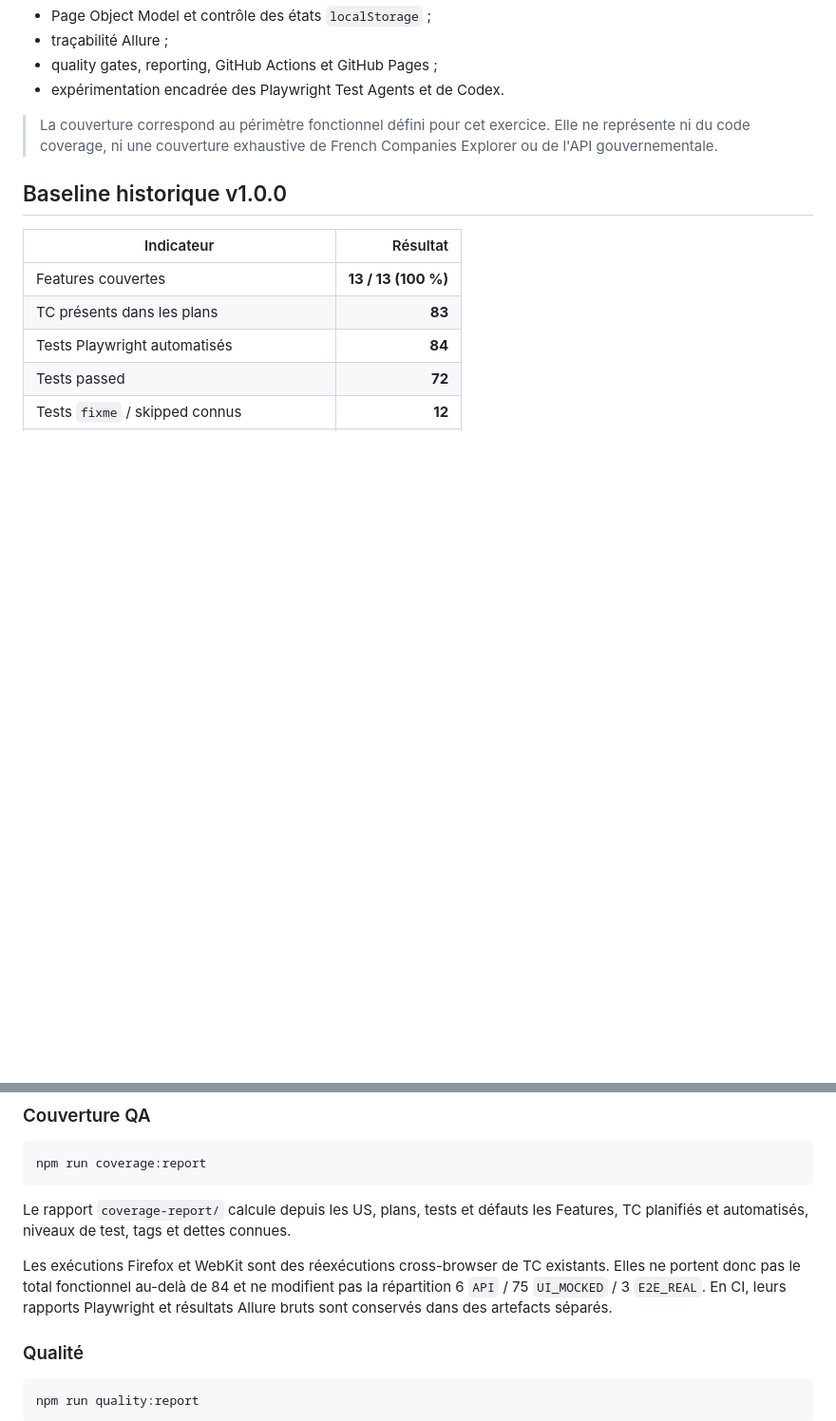
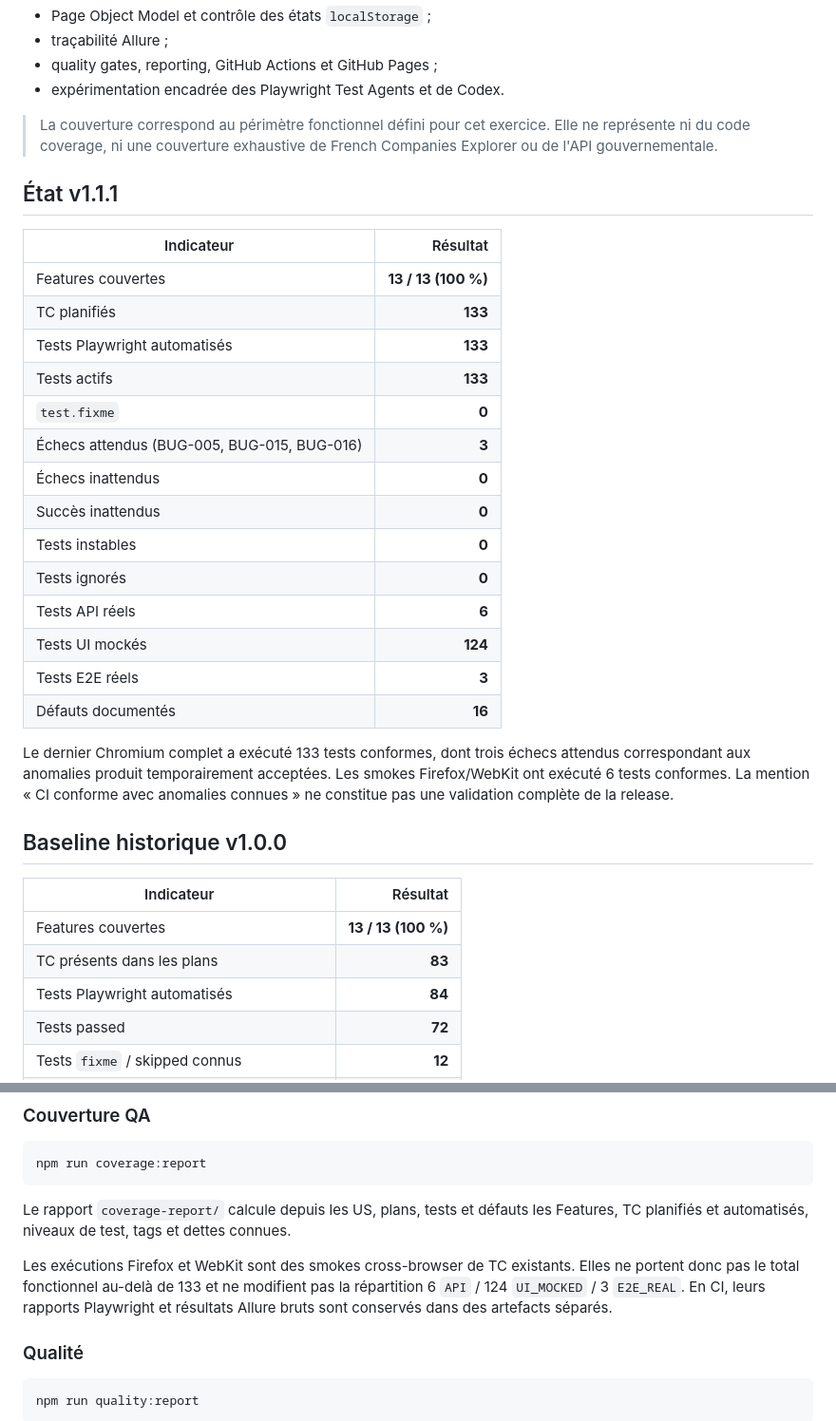
Before and after one commit to maximejoannis/french-companies-explorer-playwright-agents, a Markdown page: README.md, 2 parts joined by grey strips. Shown at 95% size. Rendered like a GitHub page; blank space fills up the shorter version.

```diff
--- a/README.md
+++ b/README.md
@@ -49,6 +49,27 @@ Le projet met en œuvre une démarche QA Automation complète :
 
 > La couverture correspond au périmètre fonctionnel défini pour cet exercice. Elle ne représente ni du code coverage, ni une couverture exhaustive de French Companies Explorer ou de l'API gouvernementale.
 
+## État v1.1.1
+
+| Indicateur                                  |            Résultat |
+| ------------------------------------------- | ------------------: |
+| Features couvertes                          | **13 / 13 (100 %)** |
+| TC planifiés                                |             **133** |
+| Tests Playwright automatisés                |             **133** |
+| Tests actifs                                |             **133** |
+| `test.fixme`                                |               **0** |
+| Échecs attendus (BUG-005, BUG-015, BUG-016) |               **3** |
+| Échecs inattendus                           |               **0** |
+| Succès inattendus                           |               **0** |
+| Tests instables                             |               **0** |
+| Tests ignorés                               |               **0** |
+| Tests API réels                             |               **6** |
+| Tests UI mockés                             |             **124** |
+| Tests E2E réels                             |               **3** |
+| Défauts documentés                          |              **16** |
+
+Le dernier Chromium complet a exécuté 133 tests conformes, dont trois échecs attendus correspondant aux anomalies produit temporairement acceptées. Les smokes Firefox/WebKit ont exécuté 6 tests conformes. La mention « CI conforme avec anomalies connues » ne constitue pas une validation complète de la release.
+
 ## Baseline historique v1.0.0
 
 | Indicateur                                 |            Résultat |
@@ -276,7 +299,7 @@ npm run coverage:report
 
 Le rapport `coverage-report/` calcule depuis les US, plans, tests et défauts les Features, TC planifiés et automatisés, niveaux de test, tags et dettes connues.
 
-Les exécutions Firefox et WebKit sont des réexécutions cross-browser de TC existants. Elles ne portent donc pas le total fonctionnel au-delà de 84 et ne modifient pas la répartition 6 `API` / 75 `UI_MOCKED` / 3 `E2E_REAL`. En CI, leurs rapports Playwright et résultats Allure bruts sont conservés dans des artefacts séparés.
+Les exécutions Firefox et WebKit sont des smokes cross-browser de TC existants. Elles ne portent donc pas le total fonctionnel au-delà de 133 et ne modifient pas la répartition 6 `API` / 124 `UI_MOCKED` / 3 `E2E_REAL`. En CI, leurs rapports Playwright et résultats Allure bruts sont conservés dans des artefacts séparés.
 
 ### Qualité
 
```
Also changed, not shown: other parts of README.md (+17 -15 lines).
